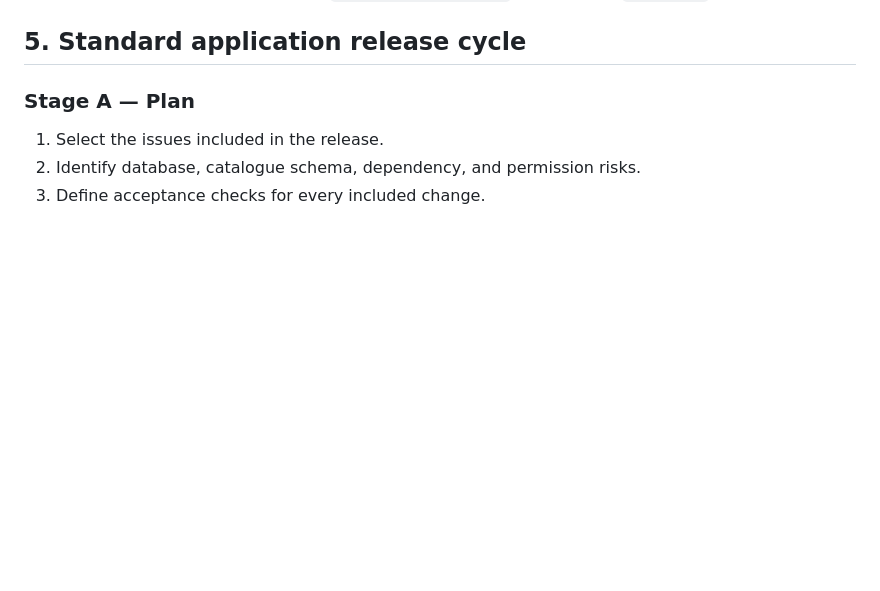
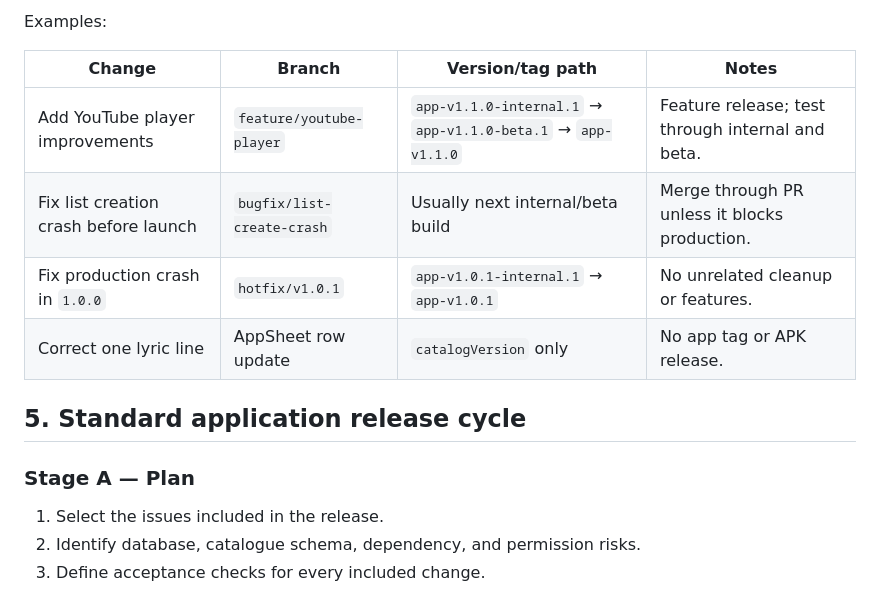
Before and after one commit to nani-samireddy/praise, a Markdown page: docs/RELEASE_PROCESS.md, the part around one of its changes. Drawn GitHub-style; blank space fills up the shorter version.

Commit message:
feat: add branching and release workflow documentation with flowchart and examples

```diff
--- a/docs/RELEASE_PROCESS.md
+++ b/docs/RELEASE_PROCESS.md
@@ -103,3 +150,11 @@ version.
+Examples:
+
+| Change | Branch | Version/tag path | Notes |
+| --- | --- | --- | --- |
+| Add YouTube player improvements | `feature/youtube-player` | `app-v1.1.0-internal.1` → `app-v1.1.0-beta.1` → `app-v1.1.0` | Feature release; test through internal and beta. |
+| Fix list creation crash before launch | `bugfix/list-create-crash` | Usually next internal/beta build | Merge through PR unless it blocks production. |
+| Fix production crash in `1.0.0` | `hotfix/v1.0.1` | `app-v1.0.1-internal.1` → `app-v1.0.1` | No unrelated cleanup or features. |
+| Correct one lyric line | AppSheet row update | `catalogVersion` only | No app tag or APK release. |
 
 ## 5. Standard application release cycle
 
```
Also changed, not shown: other parts of docs/RELEASE_PROCESS.md (+47 -0 lines).
